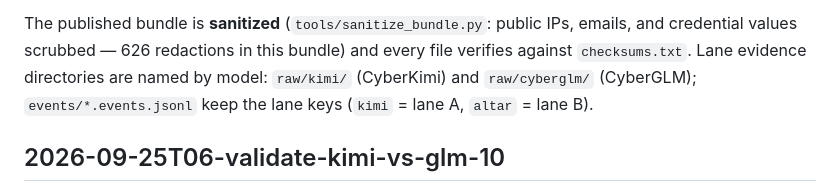
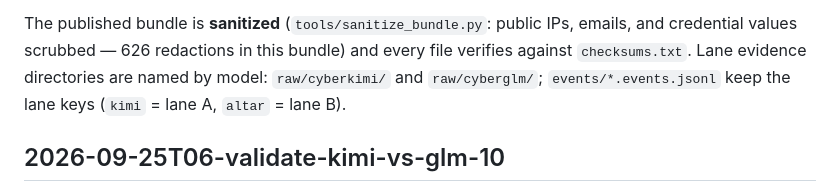
Before and after one commit to lordx64/cyberkimi-pvp, a Markdown page: RESULTS.md, the part around the change. GitHub-like rendering.

Commit message:
RESULTS.md: raw/kimi -> raw/cyberkimi in the v3 naming note

```diff
--- a/RESULTS.md
+++ b/RESULTS.md
@@ -41,7 +41,7 @@ CyberKimi solved all five). After the fix, zero recurrences.
 The published bundle is **sanitized** (`tools/sanitize_bundle.py`: public IPs,
 emails, and credential values scrubbed — 626 redactions in this bundle) and
 every file verifies against `checksums.txt`. Lane evidence directories are
-named by model: `raw/kimi/` (CyberKimi) and `raw/cyberglm/` (CyberGLM);
+named by model: `raw/cyberkimi/` and `raw/cyberglm/`;
 `events/*.events.jsonl` keep the lane keys (`kimi` = lane A, `altar` = lane B).
 
 ## 2026-09-25T06-validate-kimi-vs-glm-10
```
